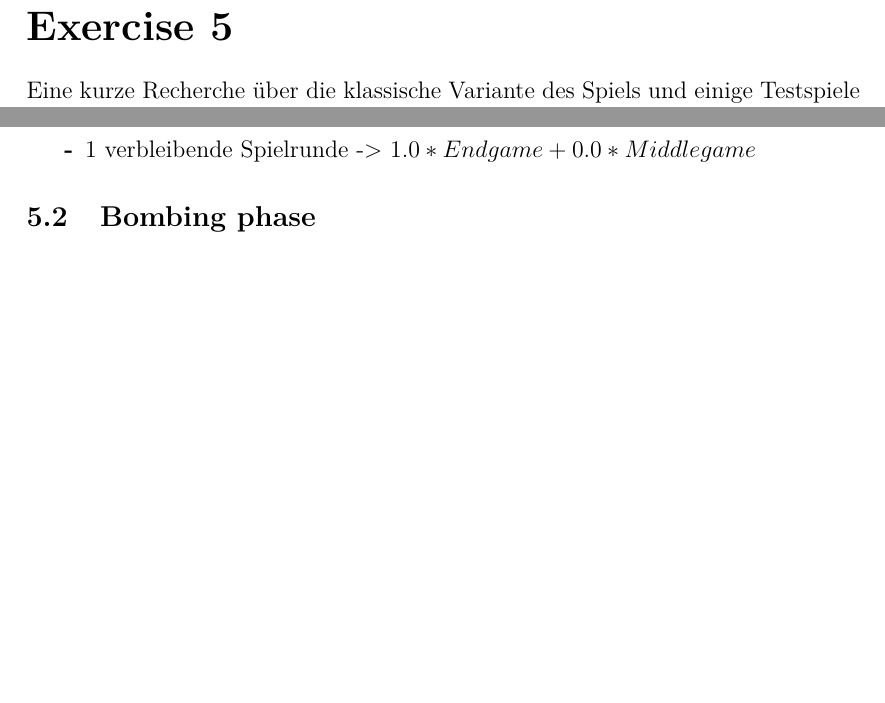
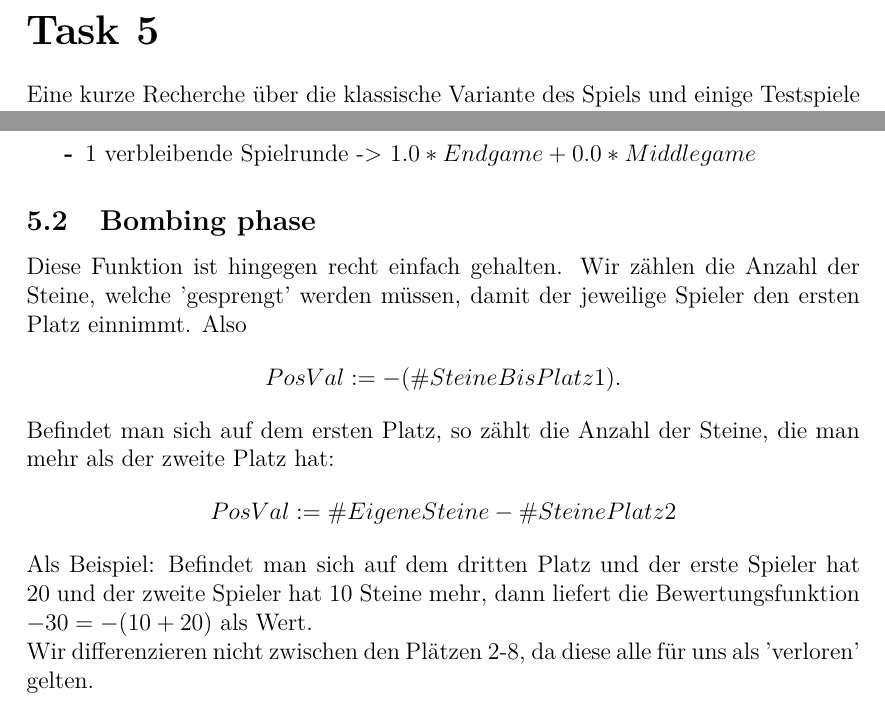
Before and after one commit to limarman/Reversi-SWP, a LaTeX problem sheet (reports/assignment1/assignment1.tex, which reads reports/assignment1/task5.tex): two parts of pages 7 and 9 of 9, joined at a grey line, cut at the place of the change, the shorter picture padded with empty space. Compiled offline with pdfLaTeX.

Commit message:
Report zur Evaluationsfunktion abgeschlossen.

```diff
--- a/reports/assignment1/task5.tex
+++ b/reports/assignment1/task5.tex
@@ -1,4 +1,4 @@
-\section{Exercise 5}
+\section{Task 5}
 Eine kurze Recherche über die klassische Variante des Spiels und einige Testspiele gegen eine Reversi-KI ergaben folgenden Vorschlag für eine Evaluationsfunktion:
 \subsection{Building phase}
 Entgegengesetzt dem eigentlichen Spielziel in der building phase, welches wäre am Ende mit den meisten Steinen dazustehen, ergab sich aus empirischen Beobachtungen, dass die Anzahl der Steine am Anfang und in der Mitte des Spieles (fast) keinerlei Rolle spielt. Erst gegen Ende des Spieles wird dieser Faktor entscheidend.\\
@@ -34,3 +34,8 @@ Um einen sanfteren Übergang von Mittelspiel zu Endspiel zu schaffen, fließen a
 \end{enumerate}
 
 \subsection{Bombing phase}
+Diese Funktion ist hingegen recht einfach gehalten. Wir zählen die Anzahl der Steine, welche 'gesprengt' werden müssen, damit der jeweilige Spieler den ersten Platz einnimmt. Also
+$$PosVal := -(\#SteineBisPlatz1).$$Befindet man sich auf dem ersten Platz, so zählt die Anzahl der Steine, die man mehr als der zweite Platz hat:
+$$PosVal := \#EigeneSteine - \#SteinePlatz2$$
+Als Beispiel: Befindet man sich auf dem dritten Platz und der erste Spieler hat 20 und der zweite Spieler hat 10 Steine mehr, dann liefert die Bewertungsfunktion $-30=-(10+20)$ als Wert.\\
+Wir differenzieren nicht zwischen den Plätzen 2-8, da diese alle für uns als 'verloren' gelten.
```
